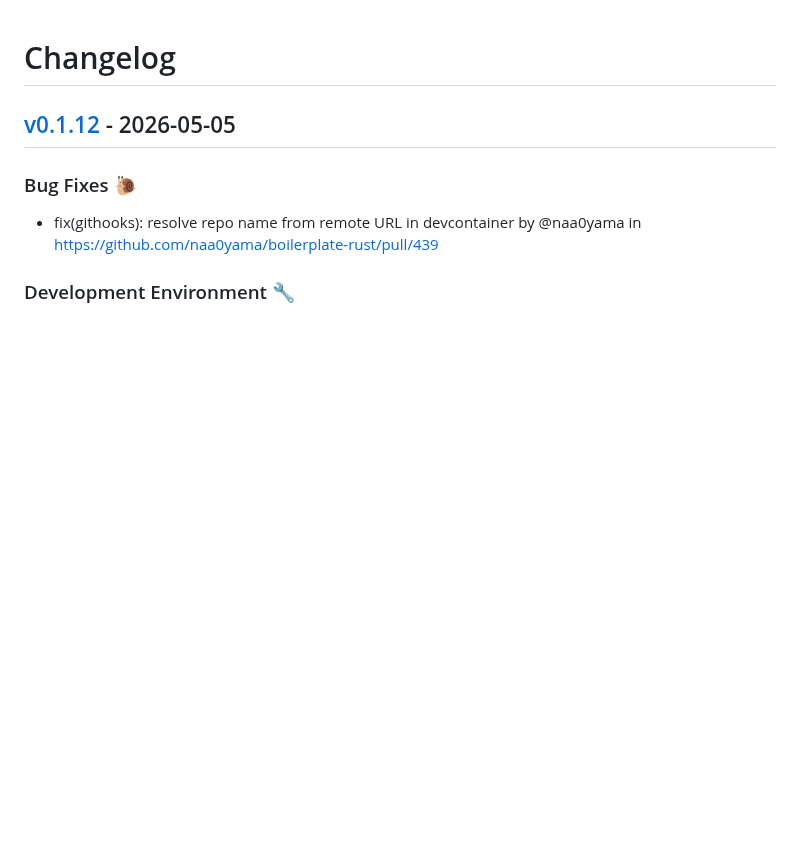
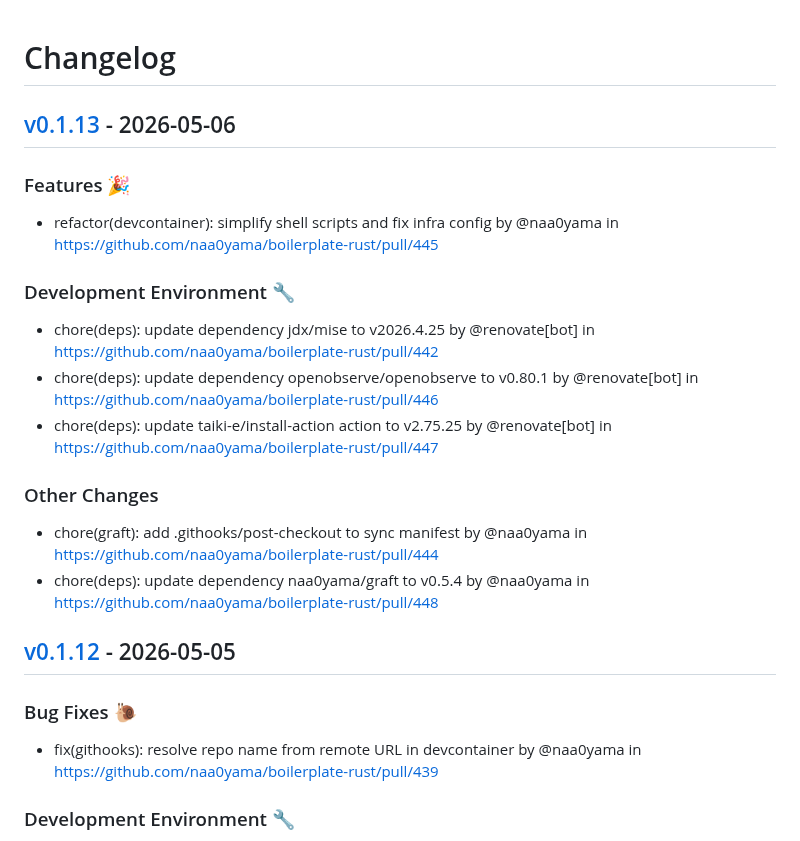
Before and after one commit to naa0yama/boilerplate-rust, a Markdown page: CHANGELOG.md, the part around the change. Drawn GitHub-style; blank space fills up the shorter version.

Commit message:
[tagpr] update CHANGELOG.md

```diff
--- a/CHANGELOG.md
+++ b/CHANGELOG.md
@@ -1,4 +1,15 @@
 # Changelog
+
+## [v0.1.13](https://github.com/naa0yama/boilerplate-rust/compare/v0.1.12...v0.1.13) - 2026-05-06
+### Features 🎉
+- refactor(devcontainer): simplify shell scripts and fix infra config by @naa0yama in https://github.com/naa0yama/boilerplate-rust/pull/445
+### Development Environment 🔧
+- chore(deps): update dependency jdx/mise to v2026.4.25 by @renovate[bot] in https://github.com/naa0yama/boilerplate-rust/pull/442
+- chore(deps): update dependency openobserve/openobserve to v0.80.1 by @renovate[bot] in https://github.com/naa0yama/boilerplate-rust/pull/446
+- chore(deps): update taiki-e/install-action action to v2.75.25 by @renovate[bot] in https://github.com/naa0yama/boilerplate-rust/pull/447
+### Other Changes
+- chore(graft): add .githooks/post-checkout to sync manifest by @naa0yama in https://github.com/naa0yama/boilerplate-rust/pull/444
+- chore(deps): update dependency naa0yama/graft to v0.5.4 by @naa0yama in https://github.com/naa0yama/boilerplate-rust/pull/448
 
 ## [v0.1.12](https://github.com/naa0yama/boilerplate-rust/compare/v0.1.11...v0.1.12) - 2026-05-05
 
```
